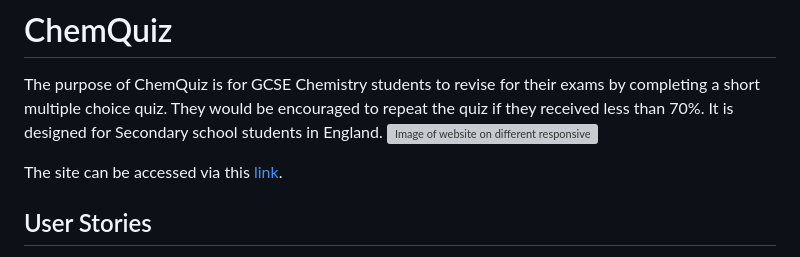
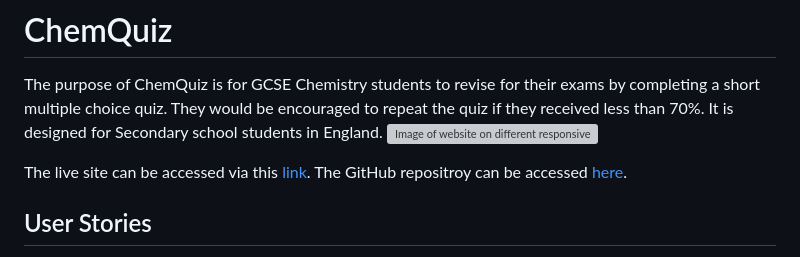
Before and after one commit to elamont174/chem-quiz, a Markdown page: README.md, the part around the change. Rendered like a GitHub page; grey boxes are pictures that could not be loaded.

Commit message:
Add GitHub link to repository

```diff
--- a/README.md
+++ b/README.md
@@ -3,7 +3,8 @@
 The purpose of ChemQuiz is for GCSE Chemistry students to revise for their exams by completing a short multiple choice quiz. They would be encouraged to repeat the quiz if they received less than 70%. It is designed for Secondary school students in England.
 ![Image of website on different responsive screens](assets/images/chemquiz-responsive.png)
 
-The site can be accessed via this [link](https://elamont174.github.io/chem-quiz/).
+The live site can be accessed via this [link](https://elamont174.github.io/chem-quiz/).
+The GitHub repositroy can be accessed [here](https://github.com/elamont174/chem-quiz).
 
 ## User Stories
 - As a first time user, I would want to test my initial knowledge by completing the quiz.
```
